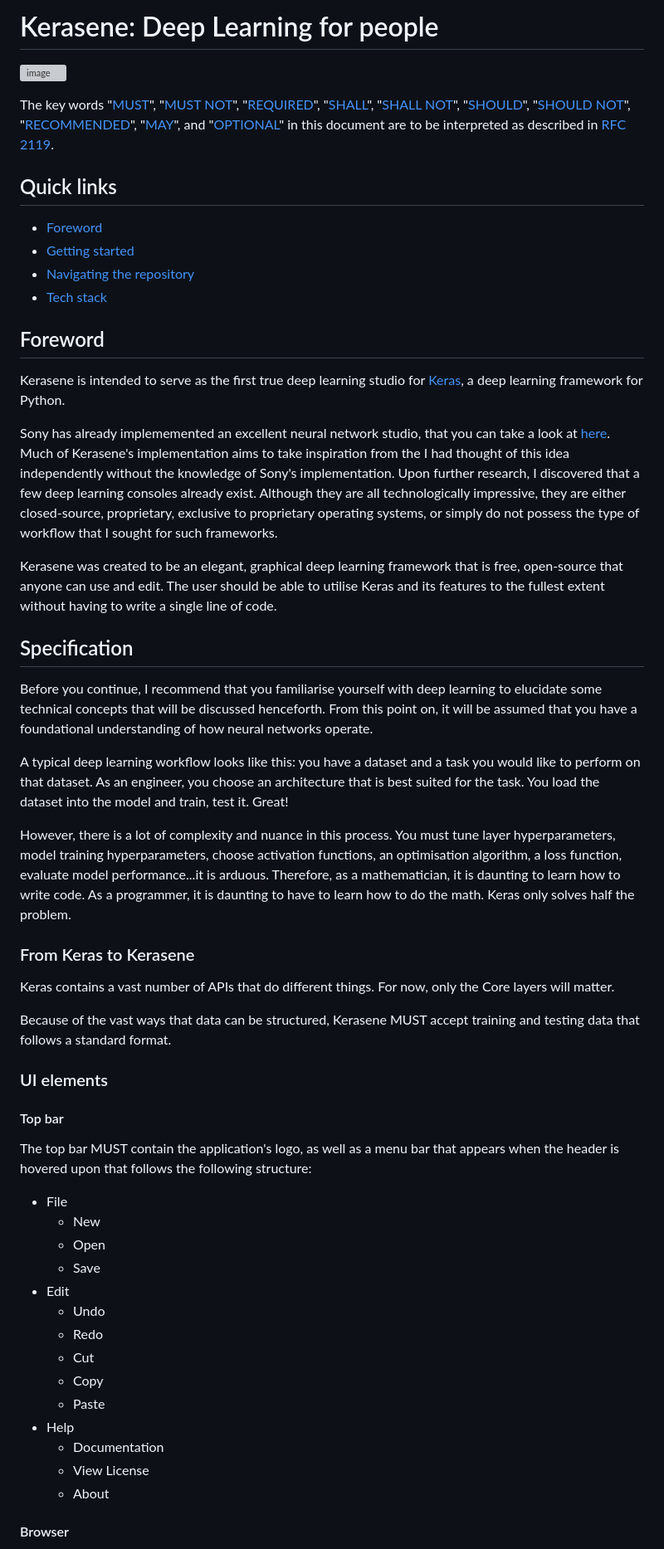
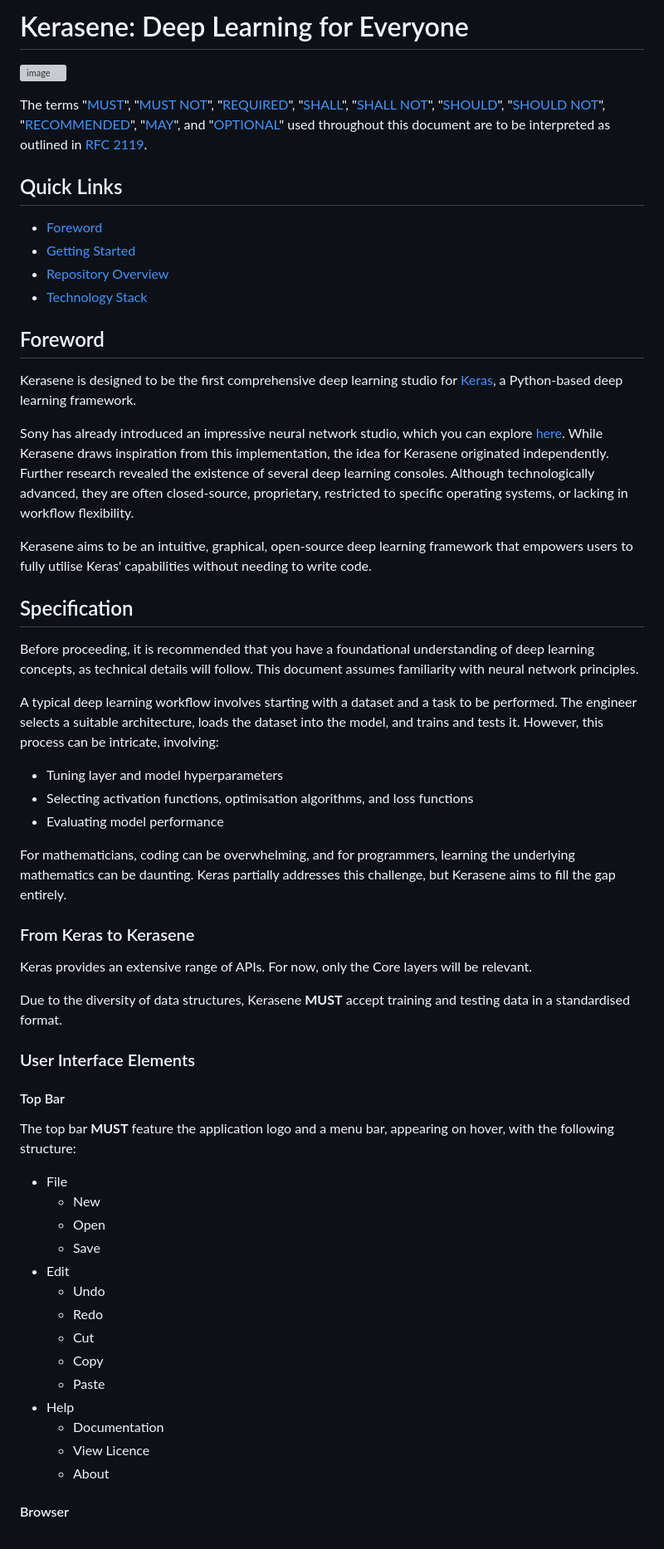
Before and after one commit to rofhima13/kerasene, a Markdown page: README.md, the part around one of its changes. Shown at 83% size. GitHub-like rendering; grey boxes are pictures that could not be loaded.

```diff
--- a/README.md
+++ b/README.md
@@ -1,12 +1,8 @@
-# Kerasene: Deep Learning for people
+# Kerasene: Deep Learning for Everyone
 
 ![image](https://github.com/user-attachments/assets/5ea71289-6559-417b-82cc-67b410f2982d)
 
-
-The key words "[MUST]", "[MUST NOT]", "[REQUIRED][MUST]", "[SHALL][MUST]", "[SHALL
-NOT][MUST NOT]", "[SHOULD]", "[SHOULD NOT]", "[RECOMMENDED][SHOULD]",  "[MAY]", and
-"[OPTIONAL][MAY]" in this document are to be interpreted as described in
-[RFC 2119].
+The terms "[MUST]", "[MUST NOT]", "[REQUIRED][MUST]", "[SHALL][MUST]", "[SHALL NOT][MUST NOT]", "[SHOULD]", "[SHOULD NOT]", "[RECOMMENDED][SHOULD]", "[MAY]", and "[OPTIONAL][MAY]" used throughout this document are to be interpreted as outlined in [RFC 2119].
 
 [RFC 2119]: https://tools.ietf.org/html/rfc2119
 [MUST]: https://tools.ietf.org/html/rfc2119#section-1
@@ -15,52 +11,53 @@ NOT][MUST NOT]", "[SHOULD]", "[SHOULD NOT]", "[RECOMMENDED][SHOULD]",  "[MAY]",
 [SHOULD NOT]: https://tools.ietf.org/html/rfc2119#section-4
 [MAY]: https://tools.ietf.org/html/rfc2119#section-5
 
-## Quick links
+## Quick Links
 - [Foreword](#foreword)
-- [Getting started](#getting-started)
-- [Navigating the repository](#navigating-the-repository)
-- [Tech stack](#tech-stack)
+- [Getting Started](#getting-started)
+- [Repository Overview](#repository-overview)
+- [Technology Stack](#technology-stack)
 
 ## Foreword
-Kerasene is intended to serve as the first true deep learning studio for [Keras](https://keras.io), a deep learning framework for Python.
+Kerasene is designed to be the first comprehensive deep learning studio for [Keras](https://keras.io), a Python-based deep learning framework.
 
-Sony has already implememented an excellent neural network studio, that you can take a look at [here](https://dl.sony.com). Much of Kerasene's implementation aims to take inspiration from the  I had thought of this idea independently without the knowledge of Sony's implementation. Upon further research, I discovered that a few deep learning consoles already exist. Although they are all technologically impressive, they are either closed-source, proprietary, exclusive to proprietary operating systems, or simply do not possess the type of workflow that I sought for such frameworks.
+Sony has already introduced an impressive neural network studio, which you can explore [here](https://dl.sony.com). While Kerasene draws inspiration from this implementation, the idea for Kerasene originated independently. Further research revealed the existence of several deep learning consoles. Although technologically advanced, they are often closed-source, proprietary, restricted to specific operating systems, or lacking in workflow flexibility.
 
-Kerasene was created to be an elegant, graphical deep learning framework that is free, open-source that anyone can use and edit. The user should be able to utilise Keras and its features to the fullest extent without having to write a single line of code.
+Kerasene aims to be an intuitive, graphical, open-source deep learning framework that empowers users to fully utilise Keras' capabilities without needing to write code.
 
 ## Specification
 
-Before you continue, I recommend that you familiarise yourself with deep learning to elucidate some technical concepts that will be discussed henceforth. From this point on, it will be assumed that you have a foundational understanding of how neural networks operate.
+Before proceeding, it is recommended that you have a foundational understanding of deep learning concepts, as technical details will follow. This document assumes familiarity with neural network principles.
 
-A typical deep learning workflow looks like this: you have a dataset and a task you would like to perform on that dataset. As an engineer, you choose an architecture that is best suited for the task. You load the dataset into the model and train, test it. Great!
+A typical deep learning workflow involves starting with a dataset and a task to be performed. The engineer selects a suitable architecture, loads the dataset into the model, and trains and tests it. However, this process can be intricate, involving:
+- Tuning layer and model hyperparameters
+- Selecting activation functions, optimisation algorithms, and loss functions
+- Evaluating model performance
 
-However, there is a lot of complexity and nuance in this process. You must tune layer hyperparameters, model training hyperparameters, choose activation functions,
-an optimisation algorithm, a loss function, evaluate model performance...it is arduous. Therefore, as a mathematician, it is daunting to learn how to write code. As a programmer, it is daunting to have to learn how to do the math. Keras only solves half the problem.
+For mathematicians, coding can be overwhelming, and for programmers, learning the underlying mathematics can be daunting. Keras partially addresses this challenge, but Kerasene aims to fill the gap entirely.
 
 ### From Keras to Kerasene
 
-Keras contains a vast number of APIs that do different things. For now, only the Core layers will matter.
+Keras provides an extensive range of APIs. For now, only the Core layers will be relevant.
 
-Because of the vast ways that data can be structured, Kerasene MUST accept training and testing data that follows a standard format.
+Due to the diversity of data structures, Kerasene **MUST** accept training and testing data in a standardised format.
 
-### UI elements
+### User Interface Elements
 
-#### Top bar
-
-The top bar MUST contain the application's logo, as well as a menu bar that appears when the header is hovered upon that follows the following structure:
+#### Top Bar
+The top bar **MUST** feature the application logo and a menu bar, appearing on hover, with the following structure:
 - File
-    - New
-    - Open
-    - Save
+  - New
+  - Open
+  - Save
 - Edit
-    - Undo
-    - Redo
-    - Cut
-    - Copy
-    - Paste
+  - Undo
+  - Redo
+  - Cut
+  - Copy
+  - Paste
 - Help
-    - Documentation
-    - View License
-    - About
+  - Documentation
+  - View Licence
+  - About
 
 #### Browser
```
Also changed, not shown: other parts of README.md (+56 -112 lines).
